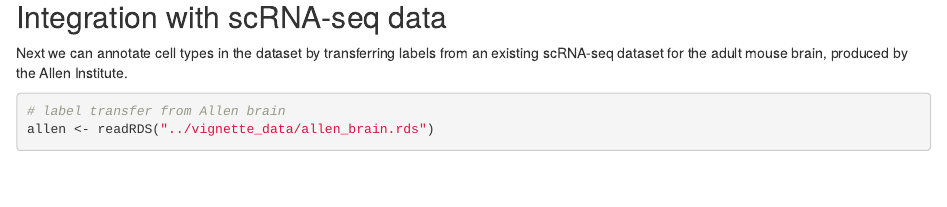
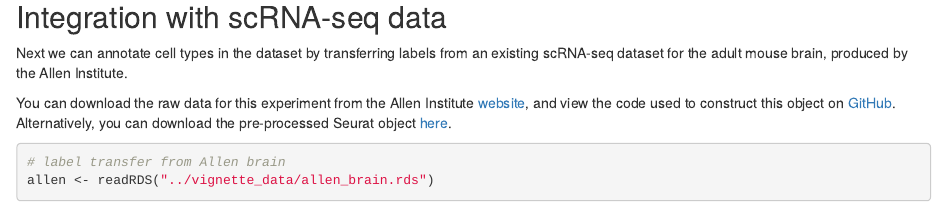
Before and after one commit to stuart-lab/signac, an R Markdown document (vignettes/snareseq.Rmd): the page in a window 1100 px wide, from 3850 px down. Rendered offline with R 4.5, knitr and Pandoc, with nearby package versions; some code elsewhere in the file could not run offline.

Commit message:
Add links to Allen dataset

````diff
--- a/vignettes/snareseq.Rmd
+++ b/vignettes/snareseq.Rmd
@@ -148,6 +148,13 @@ Next we can annotate cell types in the dataset by transferring labels from an
 existing scRNA-seq dataset for the adult mouse brain, produced by the Allen
 Institute.
 
+You can download the raw data for this experiment from the Allen Institute
+[website](http://celltypes.brain-map.org/api/v2/well_known_file_download/694413985),
+and view the code used to construct this object on
+[GitHub](https://github.com/satijalab/Integration2019/blob/master/preprocessing_scripts/allen_brain.R).
+Alternatively, you can download the pre-processed Seurat object
+[here](https://signac-objects.s3.amazonaws.com/allen_brain.rds).
+
 ```{r message=FALSE, warning=FALSE}
 # label transfer from Allen brain
 allen <- readRDS("../vignette_data/allen_brain.rds")
````
